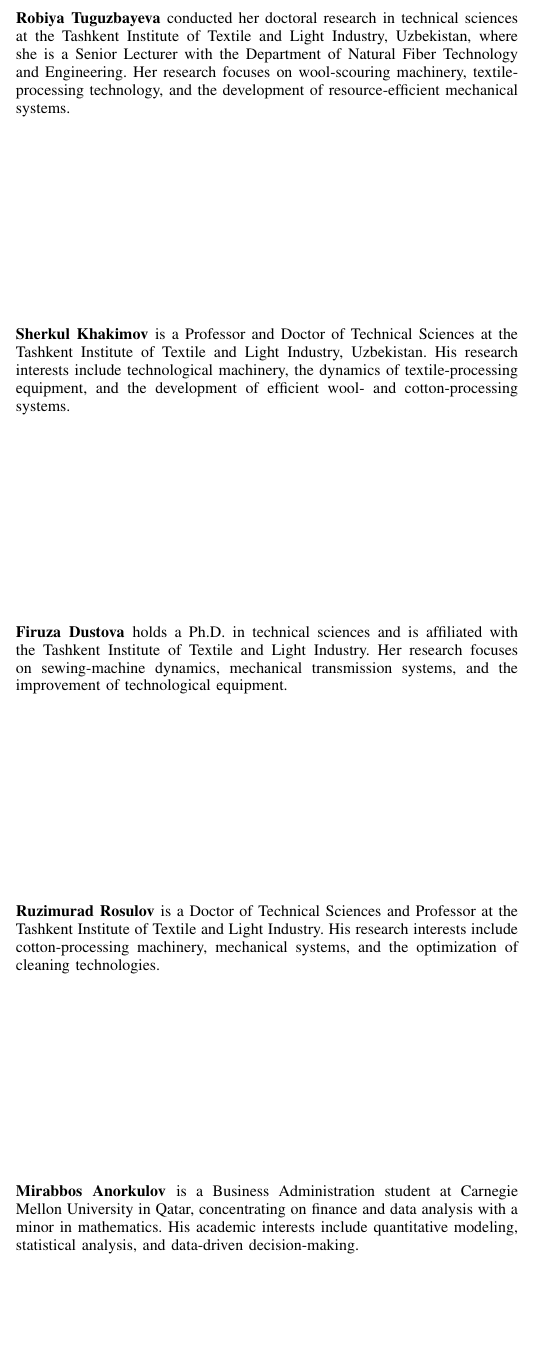
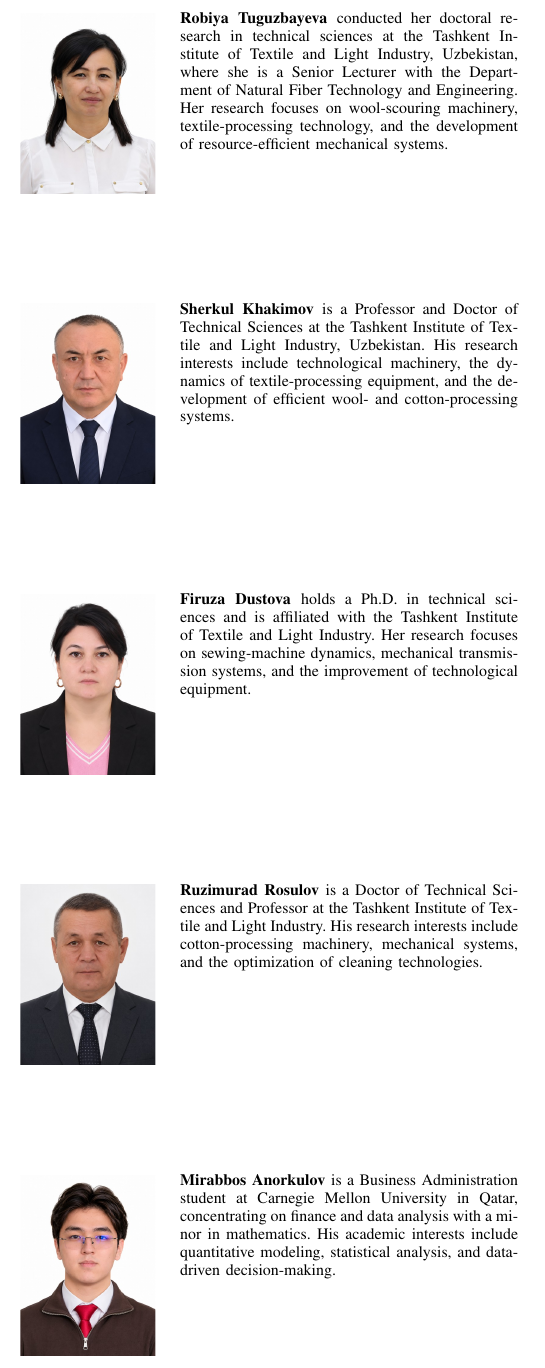
Before and after one commit to nasin0764-bit/woolwash-iot, a LaTeX paper (paper/main.tex): part of one column of page 5 of 5, cut so that both start at the same text, the shorter picture padded with empty space. Compiled offline with pdfLaTeX.

Commit message:
Paper: add author photos to biographies
Five author portraits (photos/*.jpg, 450x600, IEEE 1 x 1.25 in) in
IEEEbiography blocks, published with the authors' consent. Still 5 pages.

Co-Authored-By: Claude Opus 5.5 <noreply@anthropic.com>

```diff
--- a/paper/main.tex
+++ b/paper/main.tex
@@ -436,30 +436,30 @@ dissertation, Tashkent Inst. Textile Light Ind., Tashkent, Uzbekistan, 2024.
 
 % Short biographies WITHOUT photos save ~0.3 page (photos are optional at first submission;
 % the editor may ask for them in the final version - keep bios to 3-4 lines each).
-\begin{IEEEbiographynophoto}{Robiya Tuguzbayeva}
+\begin{IEEEbiography}[{\includegraphics[width=1in,height=1.25in,clip,keepaspectratio]{photos/tuguzbayeva.jpg}}]{Robiya Tuguzbayeva}
 conducted her doctoral research in technical sciences at the Tashkent Institute of Textile and Light Industry,
 Uzbekistan, where she is a Senior Lecturer with the Department of Natural Fiber Technology and Engineering.
 Her research focuses on wool-scouring machinery, textile-processing technology, and the development of
 resource-efficient mechanical systems.
-\end{IEEEbiographynophoto}
-\begin{IEEEbiographynophoto}{Sherkul Khakimov}
+\end{IEEEbiography}
+\begin{IEEEbiography}[{\includegraphics[width=1in,height=1.25in,clip,keepaspectratio]{photos/khakimov.jpg}}]{Sherkul Khakimov}
 is a Professor and Doctor of Technical Sciences at the Tashkent Institute of Textile and Light Industry,
 Uzbekistan. His research interests include technological machinery, the dynamics of textile-processing equipment,
 and the development of efficient wool- and cotton-processing systems.
-\end{IEEEbiographynophoto}
-\begin{IEEEbiographynophoto}{Firuza Dustova}
+\end{IEEEbiography}
+\begin{IEEEbiography}[{\includegraphics[width=1in,height=1.25in,clip,keepaspectratio]{photos/dustova.jpg}}]{Firuza Dustova}
 holds a Ph.D. in technical sciences and is affiliated with the Tashkent Institute of Textile and Light Industry.
 Her research focuses on sewing-machine dynamics, mechanical transmission systems, and the improvement of
 technological equipment.
-\end{IEEEbiographynophoto}
-\begin{IEEEbiographynophoto}{Ruzimurad Rosulov}
+\end{IEEEbiography}
+\begin{IEEEbiography}[{\includegraphics[width=1in,height=1.25in,clip,keepaspectratio]{photos/rosulov.jpg}}]{Ruzimurad Rosulov}
 is a Doctor of Technical Sciences and Professor at the Tashkent Institute of Textile and Light Industry.
 His research interests include cotton-processing machinery, mechanical systems, and the optimization of
 cleaning technologies.
-\end{IEEEbiographynophoto}
-\begin{IEEEbiographynophoto}{Mirabbos Anorkulov}
+\end{IEEEbiography}
+\begin{IEEEbiography}[{\includegraphics[width=1in,height=1.25in,clip,keepaspectratio]{photos/anorkulov.jpg}}]{Mirabbos Anorkulov}
 is a Business Administration student at Carnegie Mellon University in Qatar, concentrating on finance and data
 analysis with a minor in mathematics. His academic interests include quantitative modeling, statistical analysis,
 and data-driven decision-making.
-\end{IEEEbiographynophoto}
+\end{IEEEbiography}
 \end{document}
```
Also changed, not shown: paper/main_5authors_photos.pdf (added), paper/photos/anorkulov.jpg (added), paper/photos/dustova.jpg (added), paper/photos/khakimov.jpg (added), paper/photos/rosulov.jpg (added), paper/photos/tuguzbayeva.jpg (added).
